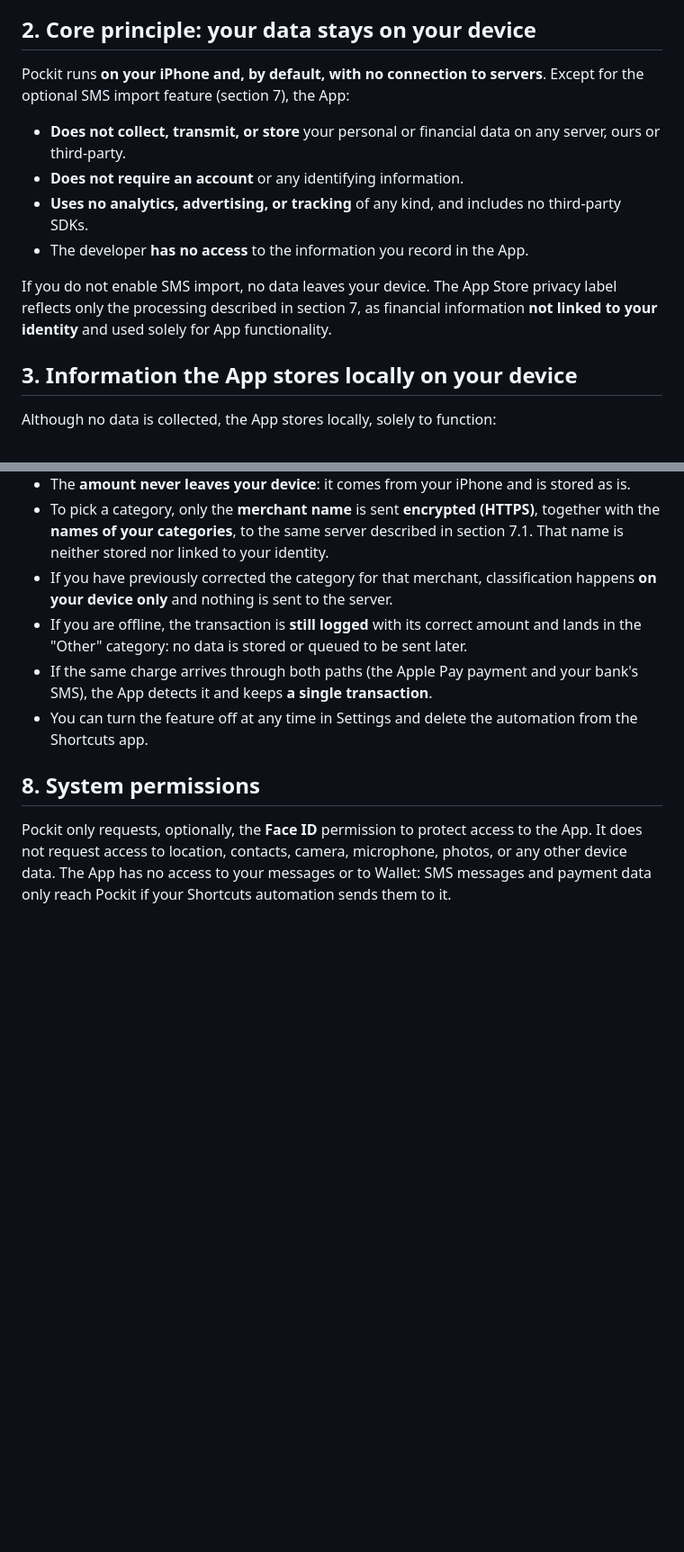
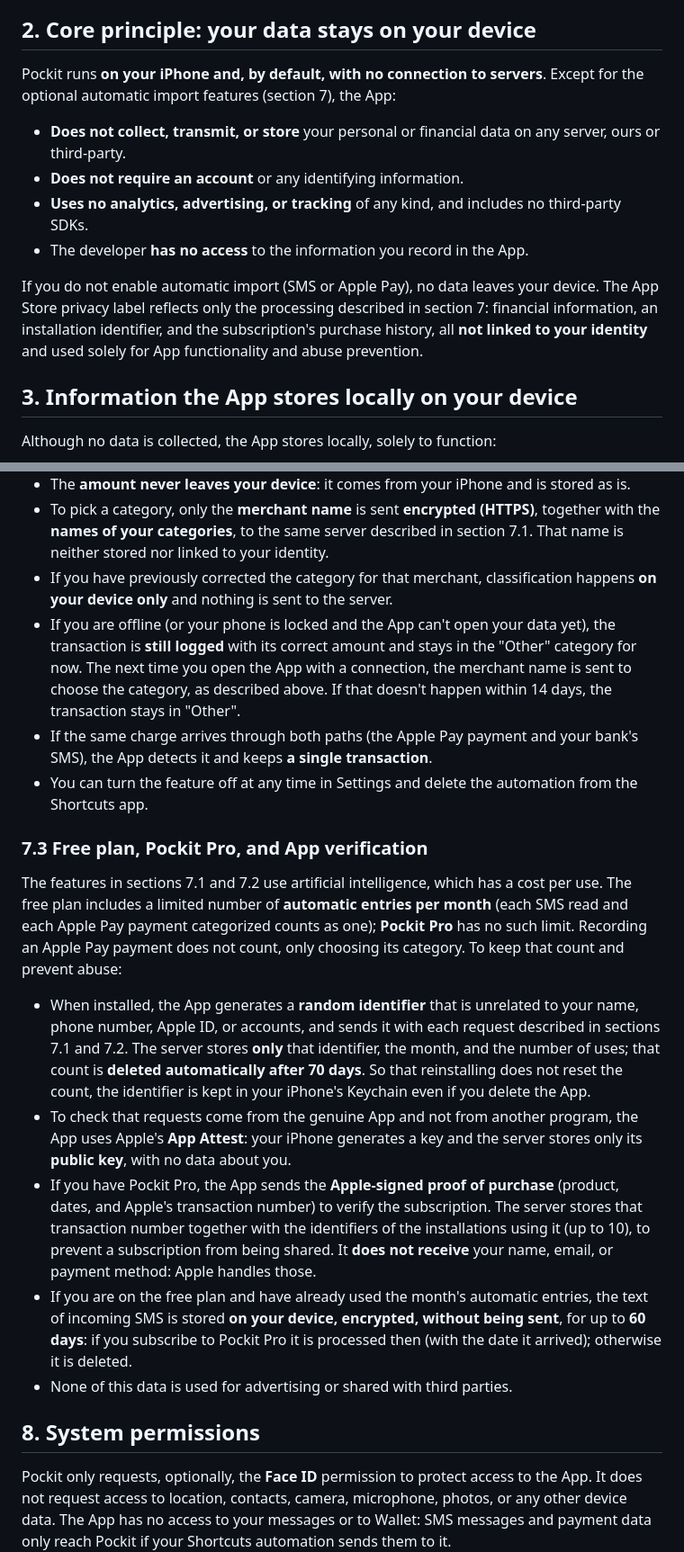
Before and after one commit to d9khrgvt4g-design/Pockit, a Markdown page: privacy-policy-en.md, 2 parts joined by grey strips. Shown at 90% size. Drawn GitHub-style; blank space fills up the shorter version.

```diff
--- a/privacy-policy-en.md
+++ b/privacy-policy-en.md
@@ -13,14 +13,14 @@ This policy describes how the **Pockit** mobile application (the "App") handles
 
 ## 2. Core principle: your data stays on your device
 
-Pockit runs **on your iPhone and, by default, with no connection to servers**. Except for the optional SMS import feature (section 7), the App:
+Pockit runs **on your iPhone and, by default, with no connection to servers**. Except for the optional automatic import features (section 7), the App:
 
 - **Does not collect, transmit, or store** your personal or financial data on any server, ours or third-party.
 - **Does not require an account** or any identifying information.
 - **Uses no analytics, advertising, or tracking** of any kind, and includes no third-party SDKs.
 - The developer **has no access** to the information you record in the App.
 
-If you do not enable SMS import, no data leaves your device. The App Store privacy label reflects only the processing described in section 7, as financial information **not linked to your identity** and used solely for App functionality.
+If you do not enable automatic import (SMS or Apple Pay), no data leaves your device. The App Store privacy label reflects only the processing described in section 7: financial information, an installation identifier, and the subscription's purchase history, all **not linked to your identity** and used solely for App functionality and abuse prevention.
 
 ## 3. Information the App stores locally on your device
 
@@ -66,9 +66,19 @@ Pockit can log the contactless payments you make with Apple Pay, using the Short
 - The **amount never leaves your device**: it comes from your iPhone and is stored as is.
 - To pick a category, only the **merchant name** is sent **encrypted (HTTPS)**, together with the **names of your categories**, to the same server described in section 7.1. That name is neither stored nor linked to your identity.
 - If you have previously corrected the category for that merchant, classification happens **on your device only** and nothing is sent to the server.
-- If you are offline, the transaction is **still logged** with its correct amount and lands in the "Other" category: no data is stored or queued to be sent later.
+- If you are offline (or your phone is locked and the App can't open your data yet), the transaction is **still logged** with its correct amount and stays in the "Other" category for now. The next time you open the App with a connection, the merchant name is sent to choose the category, as described above. If that doesn't happen within 14 days, the transaction stays in "Other".
 - If the same charge arrives through both paths (the Apple Pay payment and your bank's SMS), the App detects it and keeps **a single transaction**.
 - You can turn the feature off at any time in Settings and delete the automation from the Shortcuts app.
+
+### 7.3 Free plan, Pockit Pro, and App verification
+
+The features in sections 7.1 and 7.2 use artificial intelligence, which has a cost per use. The free plan includes a limited number of **automatic entries per month** (each SMS read and each Apple Pay payment categorized counts as one); **Pockit Pro** has no such limit. Recording an Apple Pay payment does not count, only choosing its category. To keep that count and prevent abuse:
+
+- When installed, the App generates a **random identifier** that is unrelated to your name, phone number, Apple ID, or accounts, and sends it with each request described in sections 7.1 and 7.2. The server stores **only** that identifier, the month, and the number of uses; that count is **deleted automatically after 70 days**. So that reinstalling does not reset the count, the identifier is kept in your iPhone's Keychain even if you delete the App.
+- To check that requests come from the genuine App and not from another program, the App uses Apple's **App Attest**: your iPhone generates a key and the server stores only its **public key**, with no data about you.
+- If you have Pockit Pro, the App sends the **Apple-signed proof of purchase** (product, dates, and Apple's transaction number) to verify the subscription. The server stores that transaction number together with the identifiers of the installations using it (up to 10), to prevent a subscription from being shared. It **does not receive** your name, email, or payment method: Apple handles those.
+- If you are on the free plan and have already used the month's automatic entries, the text of incoming SMS is stored **on your device, encrypted, without being sent**, for up to **60 days**: if you subscribe to Pockit Pro it is processed then (with the date it arrived); otherwise it is deleted.
+- None of this data is used for advertising or shared with third parties.
 
 ## 8. System permissions
 
```
Also changed, not shown: other parts of privacy-policy-en.md (+3 -3 lines), politica-de-privacidad-es.md (+16 -6 lines).
